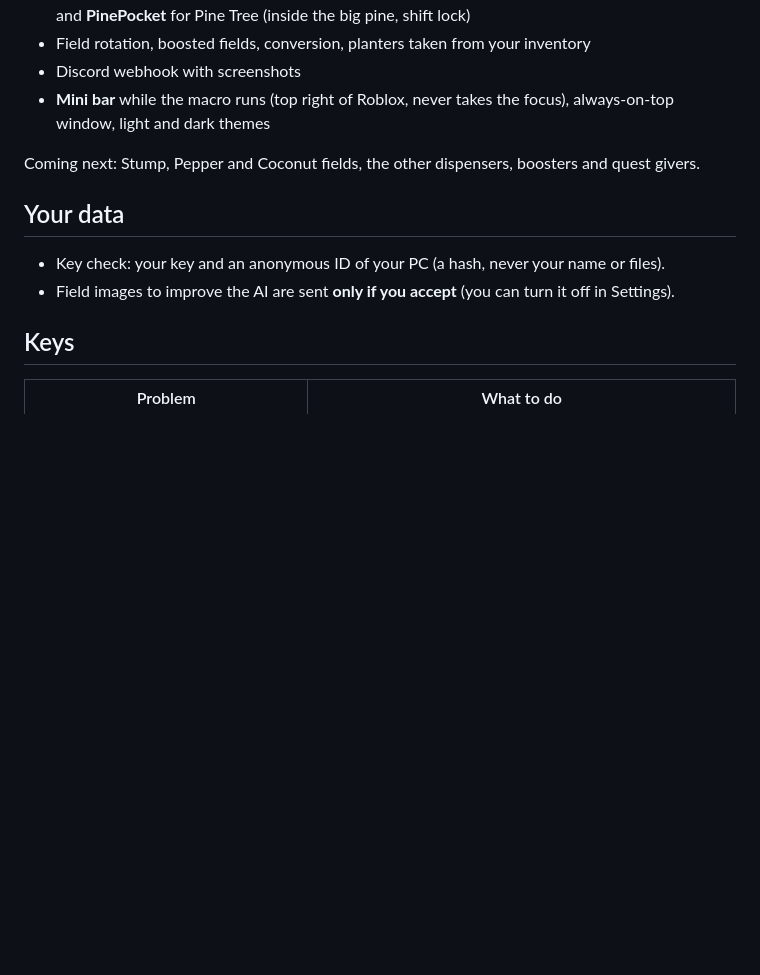
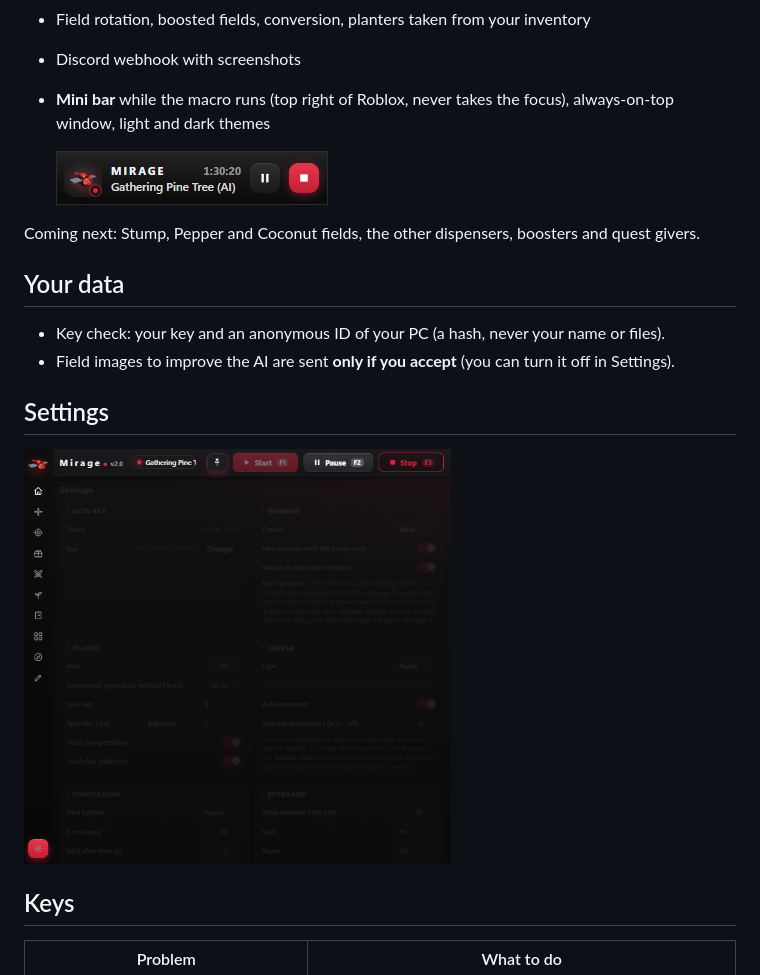
Before and after one commit to CalifoW/Mirage-Beta, a Markdown page: README.md, the part around one of its changes. Drawn GitHub-style; pictures changed too: docs/minibar.png (added), docs/settings-dark.png (added); blank space fills up the shorter version.

```diff
--- a/README.md
+++ b/README.md
@@ -37,12 +47,18 @@ Updating: extract the new version anywhere. Your settings and key are kept (they
 - **Mini bar** while the macro runs (top right of Roblox, never takes the focus), always-on-top window,
   light and dark themes
 
+  <img src="docs/minibar.png" width="272" alt="Mini bar">
+
 Coming next: Stump, Pepper and Coconut fields, the other dispensers, boosters and quest givers.
 
 ## Your data
 
 - Key check: your key and an anonymous ID of your PC (a hash, never your name or files).
 - Field images to improve the AI are sent **only if you accept** (you can turn it off in Settings).
+
+## Settings
+
+<img src="docs/settings-dark.png" width="60%" alt="Settings">
 
 ## Keys
 
```
Also changed, not shown: other parts of README.md (+10 -0 lines), docs/ai-dark.png (added), docs/gather-light.png (added), docs/home-dark.png (added), docs/hotbar-light.png (added).
